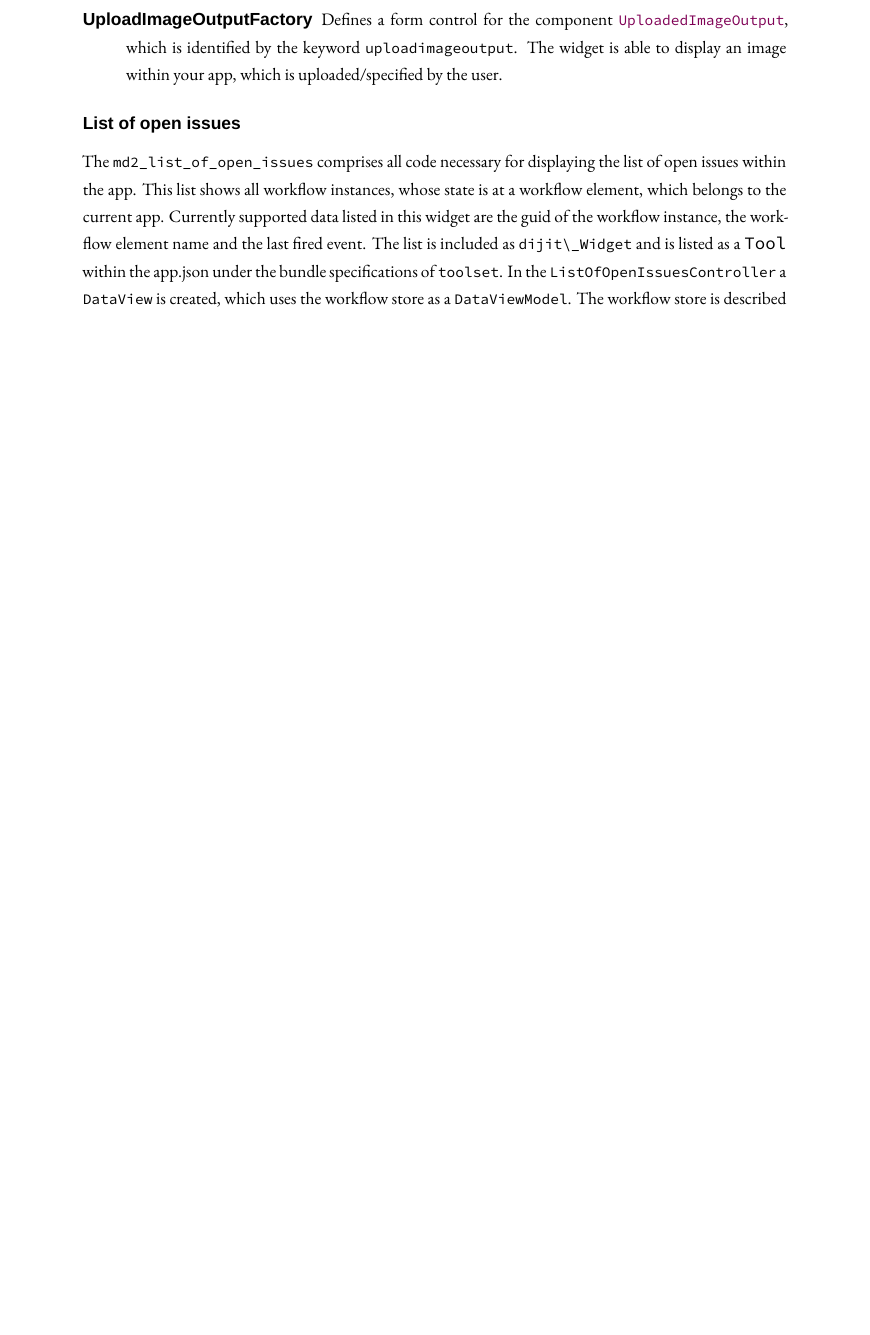
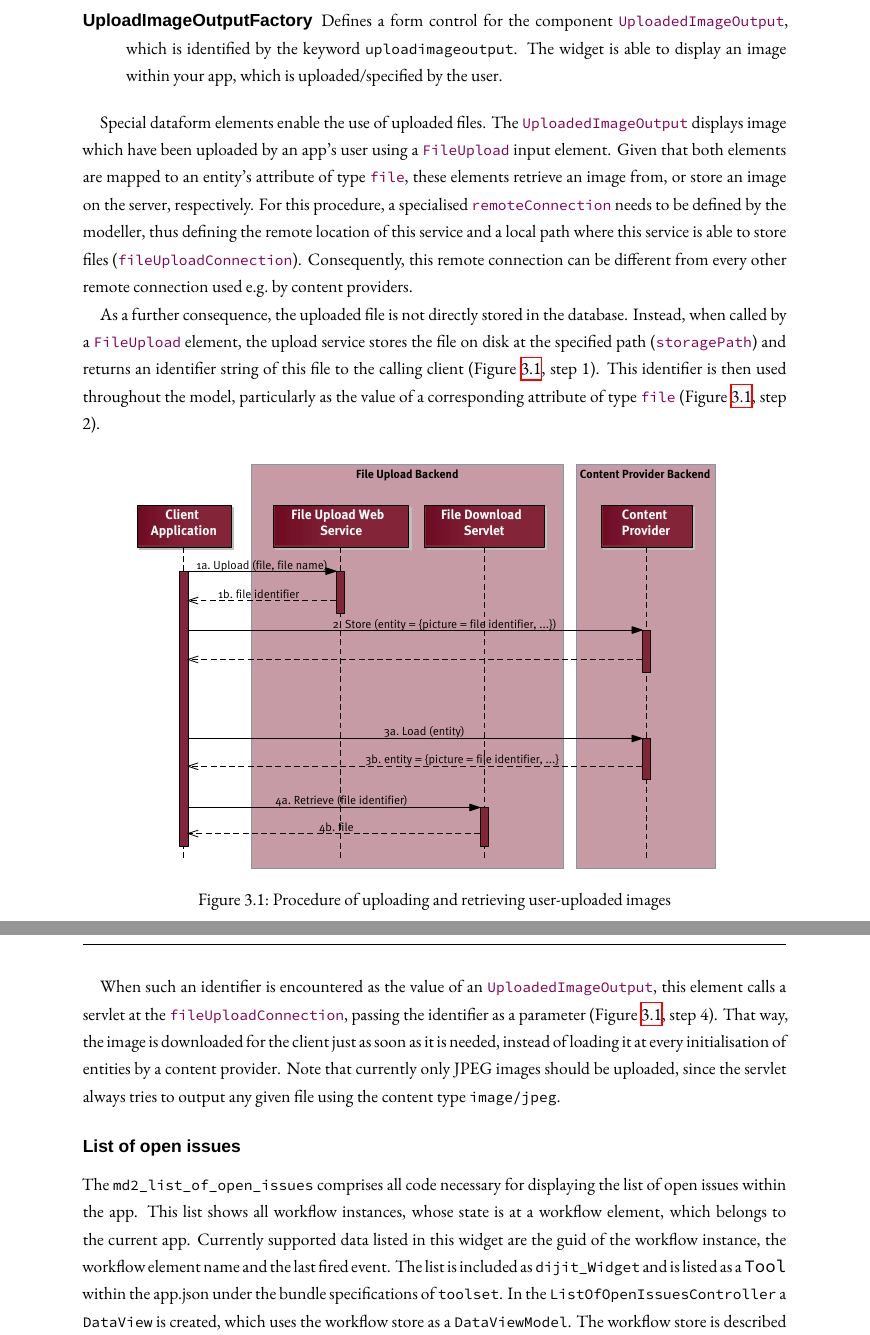
Before and after one commit to ps-md2/md2-documentation, a LaTeX book (md2-user-handbook/md2-user-handbook.tex, which reads md2-user-handbook/DevelopersHandbook/30-GeneratedCode.tex): part of page 29 of 34 before the commit and two parts of pages 29 and 30 of 35 after it, the two joined at a grey line, cut so that both start at the same text, the shorter picture padded with empty space. Compiled offline with XeLaTeX; a missing font is replaced by an installed copy or a similar font; an older LaTeX class or package is replaced by its successor.

Commit message:
file upload (and download), developer documentation

```diff
--- a/md2-user-handbook/DevelopersHandbook/30-GeneratedCode.tex
+++ b/md2-user-handbook/DevelopersHandbook/30-GeneratedCode.tex
@@ -29,11 +29,27 @@ The form controls are defined within the bundle \lstinline!md2_formcontrols!. It
 	\item[UploadImageOutputFactory] Defines a form control for the component \lstinline|UploadedImageOutput|, which is identified by the keyword \lstinline|uploadimageoutput|. The widget is able to display an image within your app, which is uploaded/specified by the user.
 \end{description}
 
+Special dataform elements enable the use of uploaded files. The \lstinline|UploadedImageOutput| displays image which have been uploaded by an app's user using a \lstinline|FileUpload| input element. Given that both elements are mapped to an entity's attribute of type \lstinline|file|, these elements retrieve an image from, or store an image on the server, respectively. For this procedure, a specialised \lstinline|remoteConnection| needs to be defined by the modeller, thus defining the remote location of this service and a local path where this service is able to store files (\lstinline|fileUploadConnection|). Consequently, this remote connection can be different from every other remote connection used e.g.\ by content providers.
+
+\begin{figure}[b!]
+\centering % trim=l b r t
+\includegraphics[clip,  trim=0 17.4cm 3.cm 0, scale=0.8]{Fig/upload-sequence.pdf}
+\caption{Procedure of uploading and retrieving user-uploaded images}
+\label{fig:remoteFileUpload}
+\end{figure}
+
+As a further consequence, the uploaded file is not directly stored in the database. Instead, when called by a \lstinline|FileUpload| element, the upload service stores the file on disk at the specified path (\lstinline|storagePath|) and returns an identifier string of this file to the calling client (\Cref{fig:remoteFileUpload}, step 1).
+This identifier is then used throughout the model, particularly as the value of a corresponding attribute of type \lstinline|file|  (\Cref{fig:remoteFileUpload}, step 2).
+
+When such an identifier is encountered as the value of an \lstinline|UploadedImageOutput|, this element calls a servlet at the \lstinline|fileUploadConnection|, passing the identifier as a parameter (\Cref{fig:remoteFileUpload}, step 4). That way, the image is downloaded for the client just as soon as it is needed, instead of loading it at every initialisation of entities by a content provider. Note that currently only JPEG images should be uploaded, since the servlet always tries to output any given file using the content type \lstinline|image/jpeg|.
+
+
+
 \subsubsection{List of open issues}
 \label{sec:listOfOpenIssues}
 
 The \lstinline!md2_list_of_open_issues! comprises all code necessary for displaying the list of open issues within the app. This list shows all workflow instances, whose state is at a workflow element, which belongs to the current app. Currently supported data listed in this widget are the guid of the workflow instance, the workflow element name and the last fired event.
-The list is included as \lstinline!dijit\_Widget! and is listed as a \texttt{Tool} within the app.json under the bundle specifications of \lstinline!toolset!. In the \lstinline!ListOfOpenIssuesController! a \lstinline!DataView! is created, which uses the workflow store as a \lstinline!DataViewModel!. The workflow store is described in \cref{workflow_store}.
+The list is included as \lstinline!dijit_Widget! and is listed as a \texttt{Tool} within the app.json under the bundle specifications of \lstinline!toolset!. In the \lstinline!ListOfOpenIssuesController! a \lstinline!DataView! is created, which uses the workflow store as a \lstinline!DataViewModel!. The workflow store is described in \cref{workflow_store}.
 In addition to just displaying the workflow instances it is possible to start the workflow element through clicking on the respective entry. Therefore the \lstinline!ListOfOpenIssuesController! handles the event \lstinline!onClicked! and calls the function \lstinline!startWorkflow! of the respective \lstinline!MD2MainWidget!.
 
 \subsubsection{Local store} \label{local_store}
```
Also changed, not shown: md2-user-handbook/Fig/upload-sequence.pdf (added), md2-user-handbook/md2-user-handbook.pdf.
